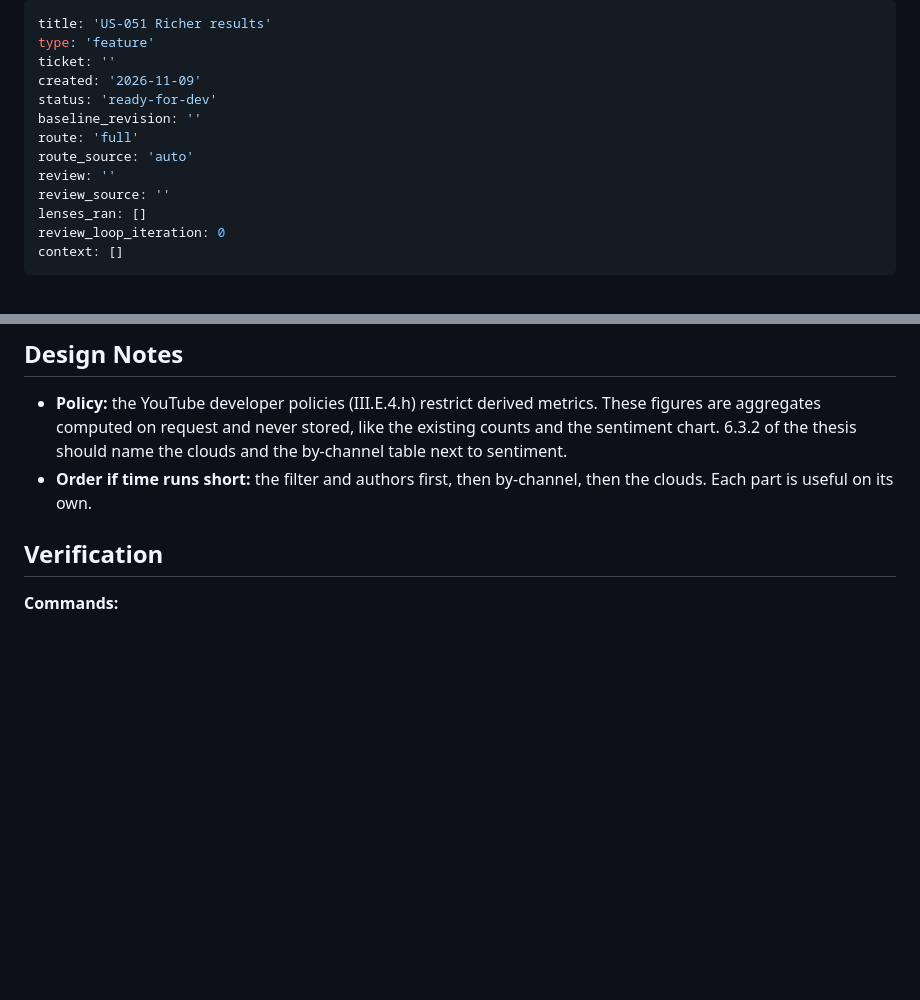
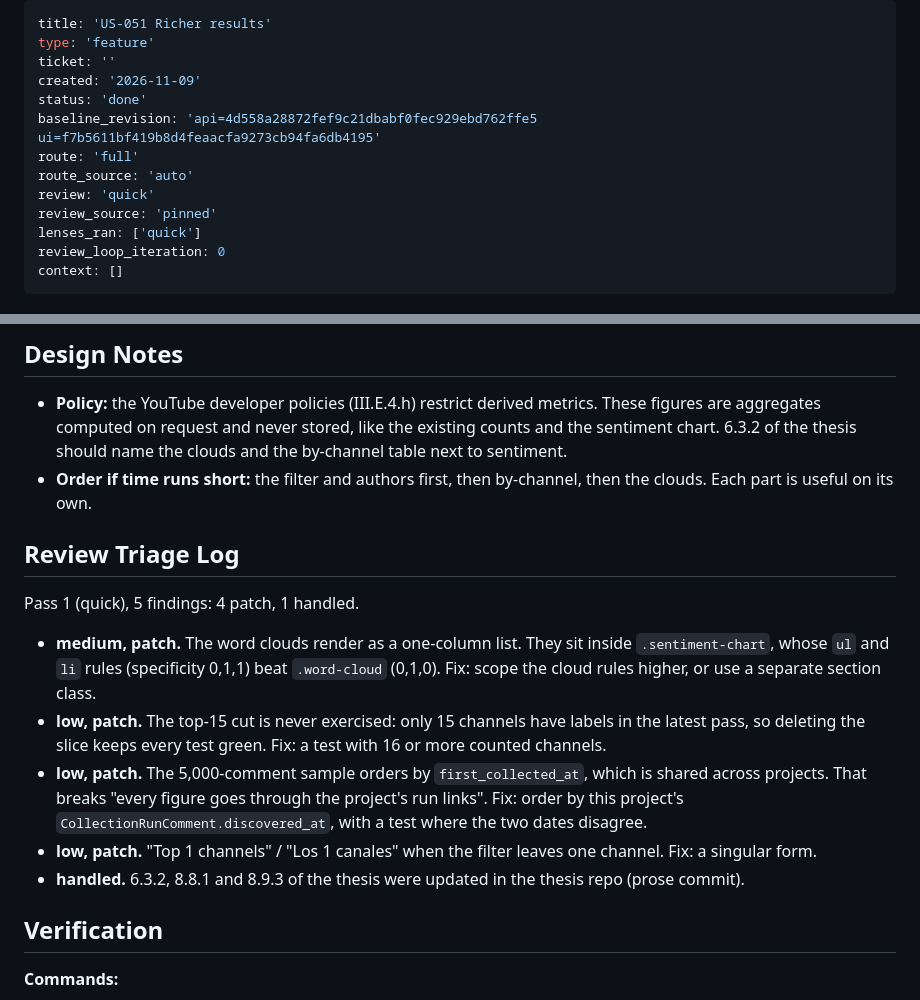
Before and after one commit to LONG-TERM-EFFECTS-OF-SUFFERING/thesis, a Markdown page: _bmad-output/initiative-opentube-insights/plan-us-051-richer-results.md, 2 parts joined by grey strips. GitHub-like rendering; blank space fills up the shorter version.

Commit message:
chore(bmad): record the US-051 build and review and plan US-052
Co-Authored-By: Claude Opus 5.5 <noreply@anthropic.com>

```diff
--- a/_bmad-output/initiative-opentube-insights/plan-us-051-richer-results.md
+++ b/_bmad-output/initiative-opentube-insights/plan-us-051-richer-results.md
@@ -3,13 +3,13 @@ title: 'US-051 Richer results'
 type: 'feature'
 ticket: ''
 created: '2026-11-09'
-status: 'ready-for-dev'
-baseline_revision: ''
+status: 'done'
+baseline_revision: 'api=4d558a28872fef9c21dbabf0fec929ebd762ffe5 ui=f7b5611bf419b8d4feaacfa9273cb94fa6db4195'
 route: 'full'
 route_source: 'auto'
-review: ''
-review_source: ''
-lenses_ran: []
+review: 'quick'
+review_source: 'pinned'
+lenses_ran: ['quick']
 review_loop_iteration: 0
 context: []
 ---
@@ -94,6 +94,16 @@ Everything is drawn with native HTML and CSS, as today.
 
 - **Policy:** the YouTube developer policies (III.E.4.h) restrict derived metrics. These figures are aggregates computed on request and never stored, like the existing counts and the sentiment chart. 6.3.2 of the thesis should name the clouds and the by-channel table next to sentiment.
 - **Order if time runs short:** the filter and authors first, then by-channel, then the clouds. Each part is useful on its own.
+
+## Review Triage Log
+
+Pass 1 (quick), 5 findings: 4 patch, 1 handled.
+
+- **medium, patch.** The word clouds render as a one-column list. They sit inside `.sentiment-chart`, whose `ul` and `li` rules (specificity 0,1,1) beat `.word-cloud` (0,1,0). Fix: scope the cloud rules higher, or use a separate section class.
+- **low, patch.** The top-15 cut is never exercised: only 15 channels have labels in the latest pass, so deleting the slice keeps every test green. Fix: a test with 16 or more counted channels.
+- **low, patch.** The 5,000-comment sample orders by `first_collected_at`, which is shared across projects. That breaks "every figure goes through the project's run links". Fix: order by this project's `CollectionRunComment.discovered_at`, with a test where the two dates disagree.
+- **low, patch.** "Top 1 channels" / "Los 1 canales" when the filter leaves one channel. Fix: a singular form.
+- **handled.** 6.3.2, 8.8.1 and 8.9.3 of the thesis were updated in the thesis repo (prose commit).
 
 ## Verification
 
```
Also changed, not shown: other parts of _bmad-output/initiative-opentube-insights/plan-us-051-richer-results.md (+4 -4 lines), _bmad-output/initiative-opentube-insights/plan-us-052-api-keys-and-model-per-researcher.md (added, +120 -0 lines), docs/product_backlog.md (+1 -0 lines).
